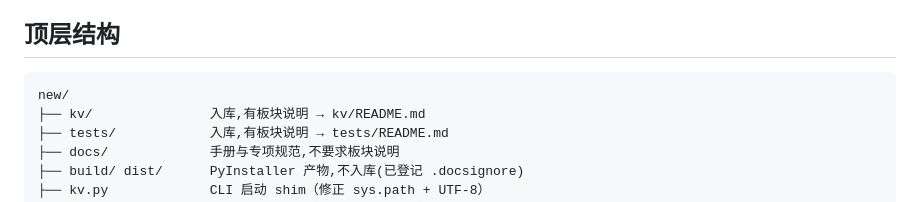
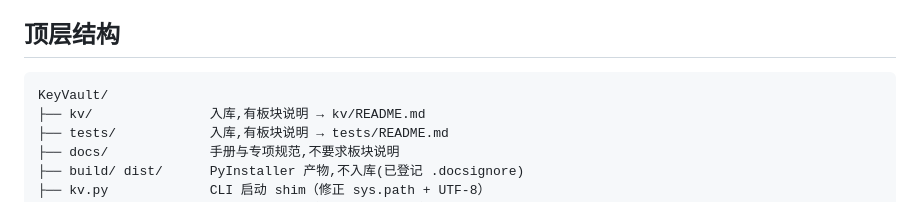
Before and after one commit to Luz7818/KeyVault, a Markdown page: 目录说明.md, the part around the change. GitHub-like rendering.

````diff
--- a/目录说明.md
+++ b/目录说明.md
@@ -10,7 +10,7 @@
 ## 顶层结构
 
 ```
-new/
+KeyVault/
 ├── kv/               入库,有板块说明 → kv/README.md
 ├── tests/            入库,有板块说明 → tests/README.md
 ├── docs/             手册与专项规范,不要求板块说明
````
Also changed, not shown: docs/ARCHITECTURE.md (+1 -1 lines), docs/GET-START.md (+3 -3 lines).
